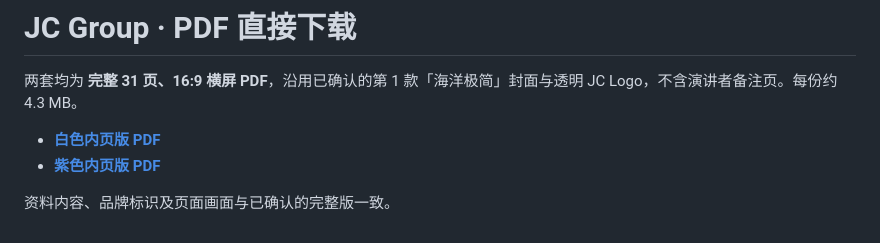
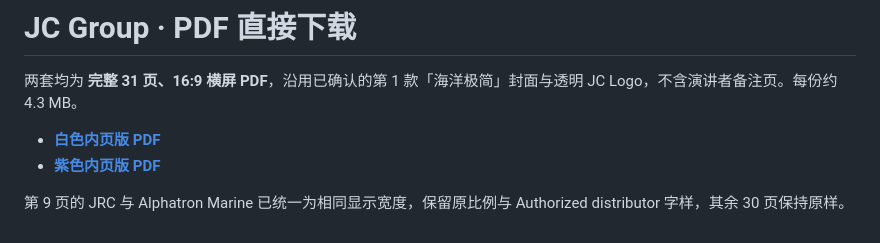
Before and after one commit to huijing05/ppt, a Markdown page: pdf-direct/README.md, the part around the change. GitHub-like rendering.

Commit message:
Match JRC and Alphatron logo widths while preserving approved artwork

```diff
--- a/pdf-direct/README.md
+++ b/pdf-direct/README.md
@@ -5,4 +5,4 @@
 - **[白色内页版 PDF](./JC_Group_White_31pages.pdf?raw=true)**
 - **[紫色内页版 PDF](./JC_Group_Purple_31pages.pdf?raw=true)**
 
-资料内容、品牌标识及页面画面与已确认的完整版一致。
+第 9 页的 JRC 与 Alphatron Marine 已统一为相同显示宽度，保留原比例与 Authorized distributor 字样，其余 30 页保持原样。
```
Also changed, not shown: README.md (+1 -1 lines), full-content-update/README.md (+1 -1 lines), full-content-update/03_Editorial_Full_Content_Approved_Brand_Page.jpg, full-content-update/05_Signature_Full_Content_Approved_Brand_Page.jpg, 6 other files.
